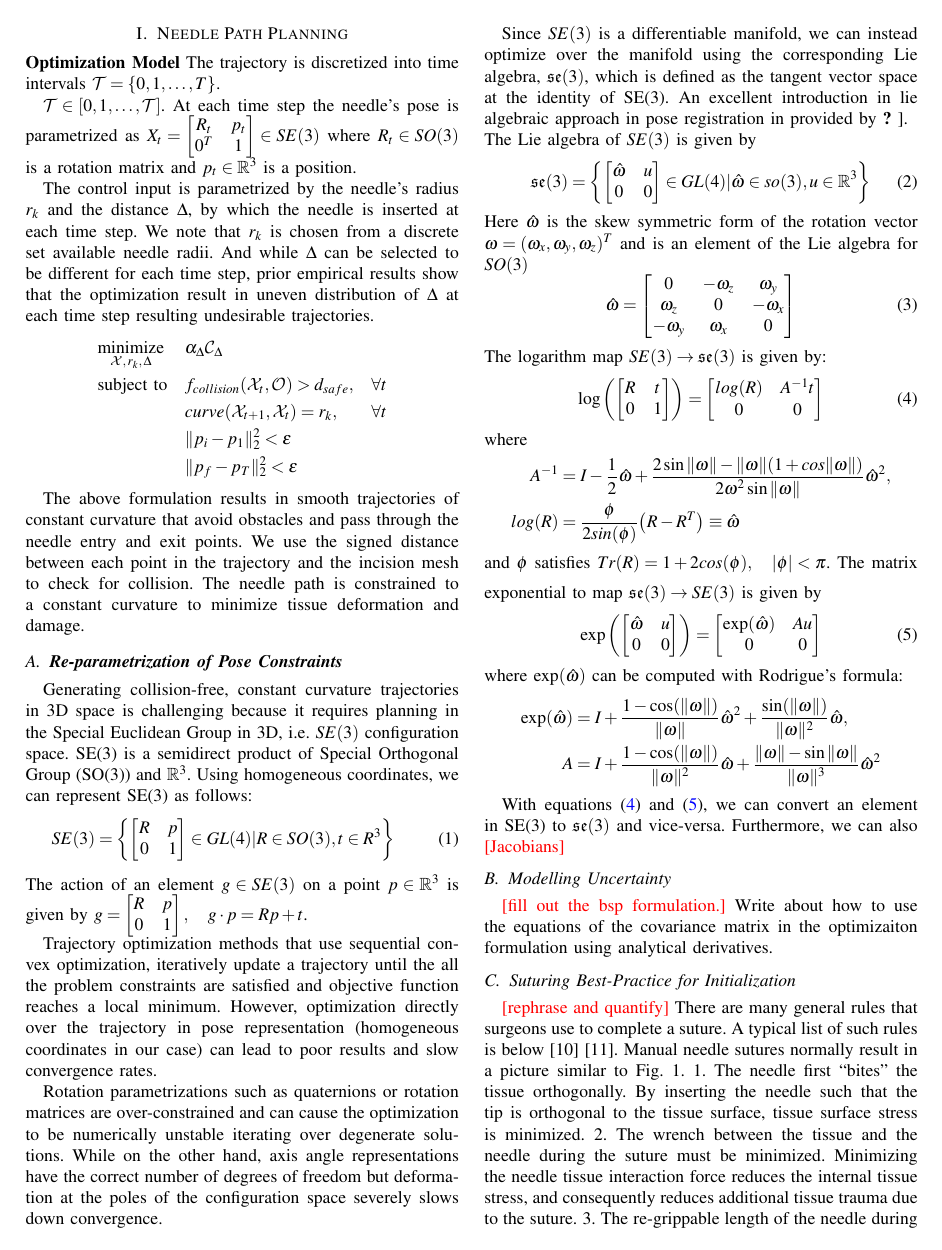
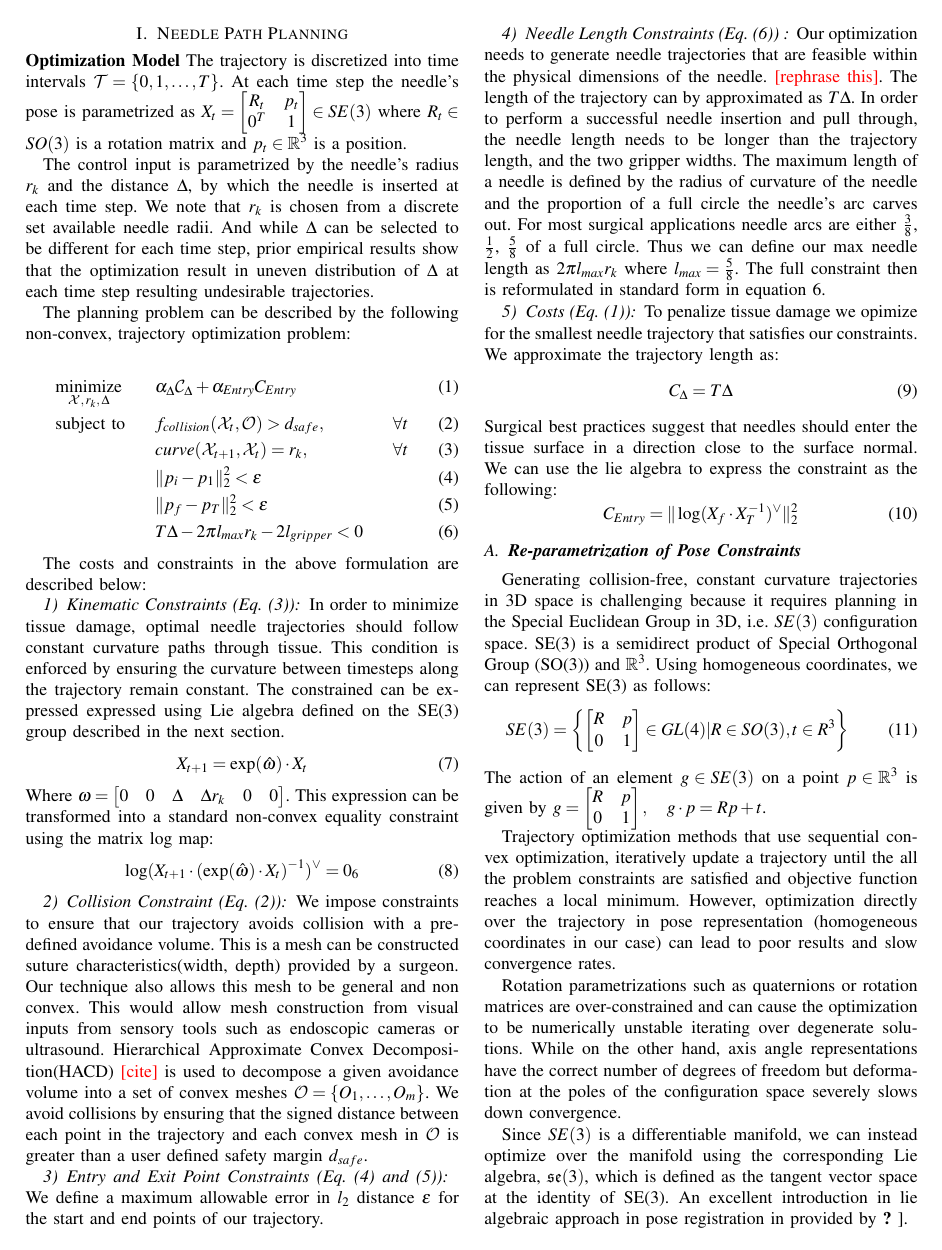
Before and after one commit to animesh-garg/2016_icra_suturing, a LaTeX document (3-planning.tex): page 1 of 2. Compiled offline with pdfLaTeX.

Commit message:
Added constraint and cost descriptions

```diff
--- a/3-planning.tex
+++ b/3-planning.tex
@@ -4,10 +4,6 @@
 \section{Needle Path Planning}
 \noindent \textbf{Optimization Model}
 The trajectory is discretized into time intervals $\mathcal{T} = \{0,1,\ldots,T\}$.
-
-
-
-$\mathcal{T} \in [0, 1, \ldots, \mathcal{T}]$.
 At each time step the needle's pose is parametrized as
 $X_t = \begin{bmatrix}
     R_t & p_t \\ 0^T & 1
@@ -16,23 +12,71 @@ where $R_t \in SO(3)$ is a rotation matrix and
 $ p_t \in  \mathbb{R}^3 $ is a position.
 
 The control input is parametrized by the needle's radius $r_k$ and the distance $\Delta$, by which the needle is inserted at each time step. We note that $r_k$ is chosen from a discrete set available needle radii. And while $\Delta$ can be selected to be different for each time step, prior empirical results show that the optimization result in uneven distribution of $\Delta$ at each time step resulting undesirable trajectories.
-\begin{equation*}
-\begin{aligned}
+
+The planning problem can be described by the following non-convex, trajectory
+optimization problem:
+
+
+% \begin{equation}
+\begin{align}
 & \underset{\mathcal{X},\, r_k,\, \Delta}{\text{minimize}}
-& & \alpha_\Delta \mathcal{C}_\Delta \\
+& & \alpha_\Delta \mathcal{C}_\Delta + \alpha_{Entry} C_{Entry} \\
 & \text{subject to}
 & & f_{collision}(\mathcal{X}_t, \mathcal{O}) > d_{safe}, & \forall t  \\
 & & & curve(\mathcal{X}_{t+1}, \mathcal{X}_t) = r_k, & \forall t  \\
 & & & \|p_i-p_1\|_2^2 < \epsilon \\
 & & & \|p_f-p_T\|_2^2 < \epsilon \\
-\end{aligned}
-\end{equation*}
+& & & T \Delta - 2 \pi l_{max}r_k - 2l_{gripper} < 0
+\end{align}
+% \end{equation}
 
-The above formulation results in smooth trajectories of constant curvature that
-avoid obstacles and pass through the needle entry and exit points. We use the
-signed distance between each point in the trajectory and the incision mesh to
-check for collision. The needle path is constrained to a constant curvature to
-minimize tissue deformation and damage.
+The costs and constraints in the above formulation are described below:
+
+\subsubsection{Kinematic Constraints (Eq. (3))}
+In order to minimize tissue damage, optimal needle trajectories should follow constant curvature paths through tissue. This condition is enforced by ensuring the curvature between timesteps along the trajectory remain
+constant. The constrained can be expressed expressed using Lie algebra defined on the SE(3) group described in the next section.
+\begin{equation}
+    X_{t+1} =  \text{exp}(\hat{\omega}) \cdot X_{t}
+\end{equation}
+Where $\omega = \begin{bmatrix} 0 & 0 & \Delta & \Delta r_k & 0 & 0\end{bmatrix}$.
+This expression can be transformed into a standard non-convex equality constraint using the matrix log map:
+\begin{equation}
+    \log(X_{t+1} \cdot (\text{exp}(\hat{\omega}) \cdot X_{t})^{-1})^{\vee} = 0_6
+\end{equation}
+
+\subsubsection{Collision Constraint (Eq. (2))}
+We impose constraints to ensure that our trajectory avoids collision with a pre-defined avoidance volume.
+This is a mesh can be constructed suture characteristics(width, depth) provided by a surgeon. Our technique
+also allows this mesh to be general and non convex. This would allow mesh construction from visual inputs from sensory tools such as endoscopic cameras or ultrasound.  Hierarchical Approximate Convex Decomposition(HACD) \todo{cite} is used to decompose a given avoidance volume into a set of convex meshes
+$\mathcal{O} = \{O_1, \ldots, O_m\}$. We avoid collisions by ensuring that the signed distance between each
+point in the trajectory and each convex mesh in $\mathcal{O}$ is greater than a user defined safety margin $d_{safe}$.
+
+
+\subsubsection{Entry and Exit Point Constraints (Eq. (4) and (5))}
+We define a maximum allowable error in $l_2$ distance $\epsilon$ for the start and end points of our trajectory.
+
+
+\subsubsection{Needle Length Constraints (Eq. (6)) }
+Our optimization needs to generate needle trajectories that are feasible within the physical dimensions of the needle. \todo{rephrase this}.
+The length of the trajectory can by approximated as $T\Delta$. In order to perform a successful needle insertion and pull through, the needle length needs to be longer than the trajectory length, and the two gripper widths.
+The maximum length of a needle is defined by the radius of curvature of the needle and the proportion of a full circle the needle's arc carves out.
+For most surgical applications needle arcs are either $\frac{3}{8}$, $\frac{1}{2}$, $\frac{5}{8}$ of a full circle.
+Thus we can define our max needle length as $2 \pi l_{max}r_k$ where $l_{max} = \frac{5}{8}$.
+The full constraint then is reformulated in standard form in equation 6.
+
+
+\subsubsection{Costs (Eq. (1))}
+To penalize tissue damage we opimize for the smallest needle trajectory that satisfies our constraints.
+We approximate the trajectory length as:
+\begin{equation}
+    C_{\Delta} = T\Delta
+\end{equation}
+Surgical best practices suggest that needles should enter the tissue surface in a direction close to the surface normal.
+We can use the lie algebra to express the constraint as the following:
+\begin{equation}
+    C_{Entry} = \|\log(X_f \cdot X_T^{-1})^{\vee}\|^2_2
+\end{equation}
+
 
 \subsection{\textbf{Re-parametrization of Pose Constraints}}
 Generating collision-free, constant curvature trajectories in 3D space is challenging because it requires planning in the Special Euclidean Group in 3D, i.e. $SE(3)$ configuration space.
```
